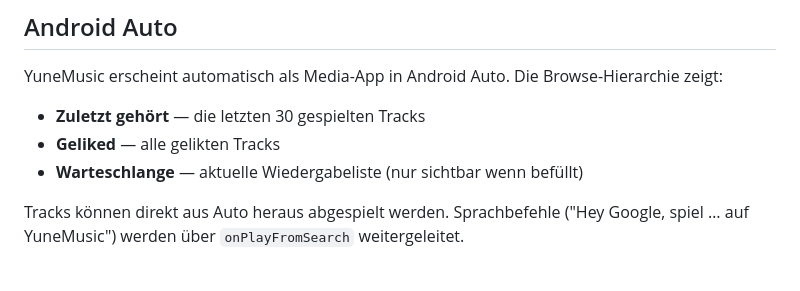
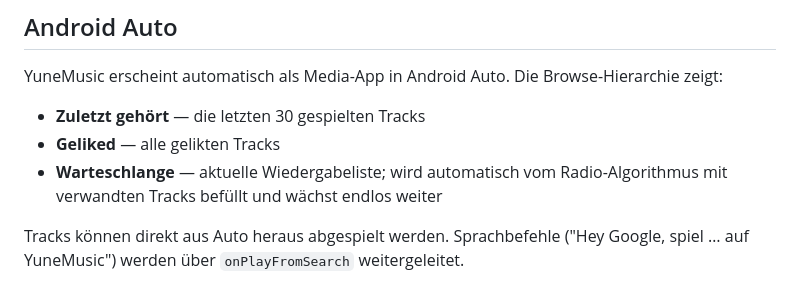
Before and after one commit to quompacc/yunemusic, a Markdown page: README.md, the part around the change. Drawn GitHub-style.

Commit message:
Clarify queue description in README
Co-Authored-By: Claude Sonnet 4.6 <noreply@anthropic.com>

```diff
--- a/README.md
+++ b/README.md
@@ -78,7 +78,7 @@ YuneMusic erscheint automatisch als Media-App in Android Auto. Die Browse-Hierar
 
 - **Zuletzt gehört** — die letzten 30 gespielten Tracks
 - **Geliked** — alle gelikten Tracks
-- **Warteschlange** — aktuelle Wiedergabeliste (nur sichtbar wenn befüllt)
+- **Warteschlange** — aktuelle Wiedergabeliste; wird automatisch vom Radio-Algorithmus mit verwandten Tracks befüllt und wächst endlos weiter
 
 Tracks können direkt aus Auto heraus abgespielt werden. Sprachbefehle ("Hey Google, spiel … auf YuneMusic") werden über `onPlayFromSearch` weitergeleitet.
 
```
